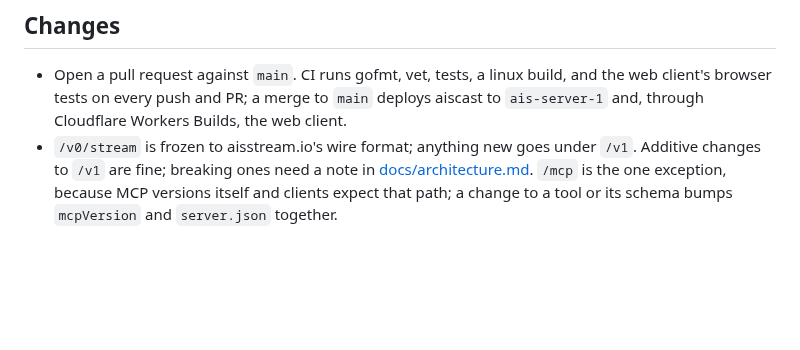
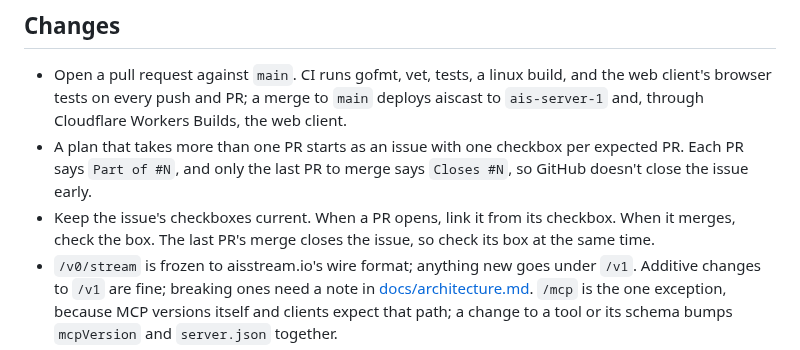
Before and after one commit to openwatersio/aiscast, a Markdown page: CONTRIBUTING.md, the part around the change. Drawn GitHub-style; blank space fills up the shorter version.

Commit message:
docs: track multi-PR plans in an issue with a checkbox per PR

```diff
--- a/CONTRIBUTING.md
+++ b/CONTRIBUTING.md
@@ -22,6 +22,8 @@ Go 1.27 and Node 24 (`mise.toml`, derived from CI; `server/go.mod` is the author
 ## Changes
 
 - Open a pull request against `main`. CI runs gofmt, vet, tests, a linux build, and the web client's browser tests on every push and PR; a merge to `main` deploys aiscast to `ais-server-1` and, through Cloudflare Workers Builds, the web client.
+- A plan that takes more than one PR starts as an issue with one checkbox per expected PR. Each PR says `Part of #N`, and only the last PR to merge says `Closes #N`, so GitHub doesn't close the issue early.
+- Keep the issue's checkboxes current. When a PR opens, link it from its checkbox. When it merges, check the box. The last PR's merge closes the issue, so check its box at the same time.
 - `/v0/stream` is frozen to aisstream.io's wire format; anything new goes under `/v1`. Additive changes to `/v1` are fine; breaking ones need a note in [docs/architecture.md](docs/architecture.md#the-v0-compatibility-contract). `/mcp` is the one exception, because MCP versions itself and clients expect that path; a change to a tool or its schema bumps `mcpVersion` and `server.json` together.
 - Every source gets its own `source` value, license tag in the archive path, and env flag, and stays out of the health gate unless it is an open-licensed feed we commit to.
 - Comments explain why, not what; durable docs describe the current state, not history.
```
